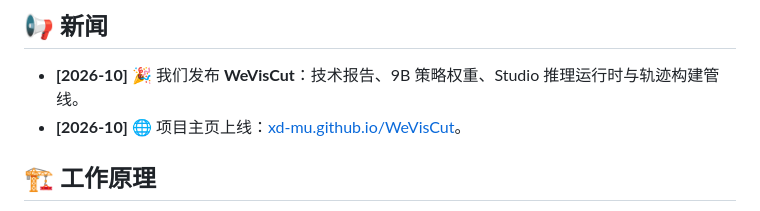
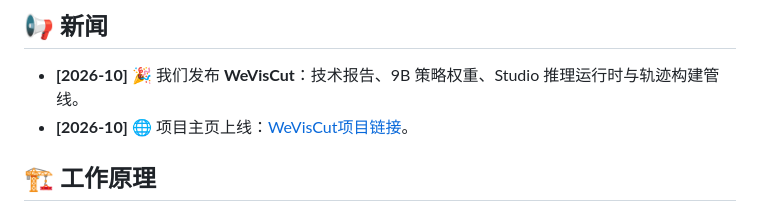
Before and after one commit to Tencent/WeVisCut, a Markdown page: README_zh.md, the part around the change. Rendered like a GitHub page.

```diff
--- a/README_zh.md
+++ b/README_zh.md
@@ -45,7 +45,7 @@
 ## 📢 新闻
 
 - **[2026-10]** 🎉 我们发布 **WeVisCut**：技术报告、9B 策略权重、Studio 推理运行时与轨迹构建管线。
-- **[2026-10]** 🌐 项目主页上线：[xd-mu.github.io/WeVisCut](https://tencent.github.io/WeVisCut/)。
+- **[2026-10]** 🌐 项目主页上线：[WeVisCut项目链接](https://tencent.github.io/WeVisCut/)。
 
 ## 🏗️ 工作原理
 
```
